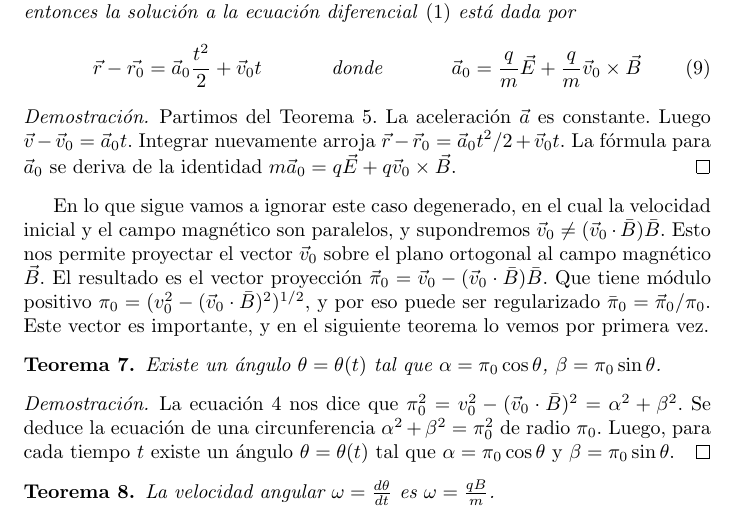
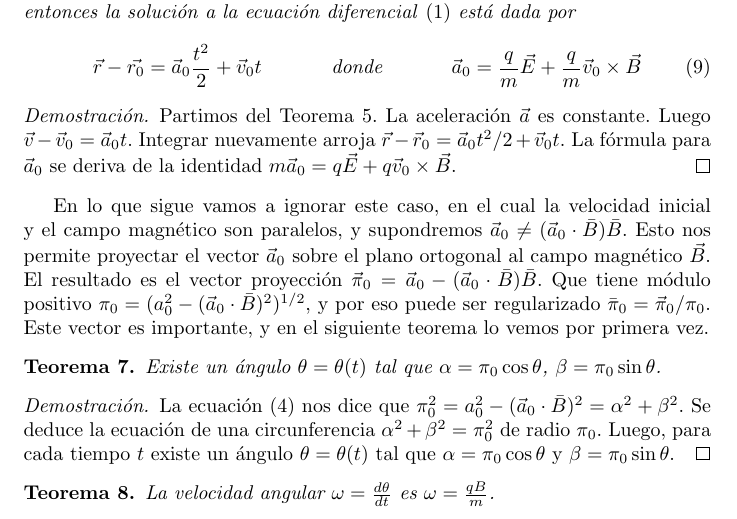
Before and after one commit to PabloBrianese/hcma_curso, a LaTeX document (practica/_MD/ejercicio_2/latex/geometria_de_la_traza.tex): part of page 3 of 4, cut so that both start at the same text. Compiled offline with pdfLaTeX.

Commit message:
Corrección del teorema 7

```diff
--- a/practica/_MD/ejercicio_2/latex/geometria_de_la_traza.tex
+++ b/practica/_MD/ejercicio_2/latex/geometria_de_la_traza.tex
@@ -176,10 +176,10 @@
     La fórmula para \(\vec{a}_0\) se deriva de la identidad \(m \vec{a}_0 = q \vec{E} + q \vec{v}_0 \times \vec{B}\).
   \end{proof}
 
-  En lo que sigue vamos a ignorar este caso degenerado, en el cual la velocidad inicial y el campo magnético son paralelos, y supondremos \(\vec{v}_0 \neq (\vec{v}_0 \cdot \bar{B}) \bar{B}\).
-  Esto nos permite proyectar el vector \(\vec{v}_0\) sobre el plano ortogonal al campo magnético \(\vec{B}\).
-  El resultado es el vector proyección \(\vec{\pi}_0 = \vec{v}_0 - (\vec{v}_0 \cdot \bar{B}) \bar{B}\).
-  Que tiene módulo positivo \(\pi_0 = (v_0^2 - (\vec{v}_0 \cdot \bar{B})^2)^{1 / 2}\), y por eso puede ser regularizado \(\bar{\pi}_0 = \vec{\pi}_0 / \pi_0\).
+  En lo que sigue vamos a ignorar este caso, en el cual la velocidad inicial y el campo magnético son paralelos, y supondremos \(\vec{a}_0 \neq (\vec{a}_0 \cdot \bar{B}) \bar{B}\).
+  Esto nos permite proyectar el vector \(\vec{a}_0\) sobre el plano ortogonal al campo magnético \(\vec{B}\).
+  El resultado es el vector proyección \(\vec{\pi}_0 = \vec{a}_0 - (\vec{a}_0 \cdot \bar{B}) \bar{B}\).
+  Que tiene módulo positivo \(\pi_0 = (a_0^2 - (\vec{a}_0 \cdot \bar{B})^2)^{1 / 2}\), y por eso puede ser regularizado \(\bar{\pi}_0 = \vec{\pi}_0 / \pi_0\).
   Este vector es importante, y en el siguiente teorema lo vemos por primera vez.
 
   \begin{theorem}
@@ -187,7 +187,7 @@
     Existe un ángulo \(\theta = \theta(t)\) tal que \(\alpha = \pi_0 \cos \theta\), \(\beta = \pi_0 \sin \theta\).
   \end{theorem}
   \begin{proof}
-    La ecuación \ref{equation:alphaBetaFormulaForModulusOfAcceleration} nos dice que \(\pi_0^2 = v_0^2 - (\vec{v}_0 \cdot \bar{B})^2 = \alpha^2 + \beta^2\).
+    La ecuación \eqref{equation:alphaBetaFormulaForModulusOfAcceleration} nos dice que \(\pi_0^2 = a_0^2 - (\vec{a}_0 \cdot \bar{B})^2 = \alpha^2 + \beta^2\).
     Se deduce la ecuación de una circunferencia \(\alpha^2 + \beta^2 = \pi_0^2\) de radio \(\pi_0\).
     Luego, para cada tiempo \(t\) existe un ángulo \(\theta = \theta(t)\) tal que \(\alpha = \pi_0 \cos \theta\) y \(\beta = \pi_0 \sin \theta\).
   \end{proof}
```
Also changed, not shown: practica/_MD/ejercicio_2/latex/geometria_de_la_traza.pdf.
